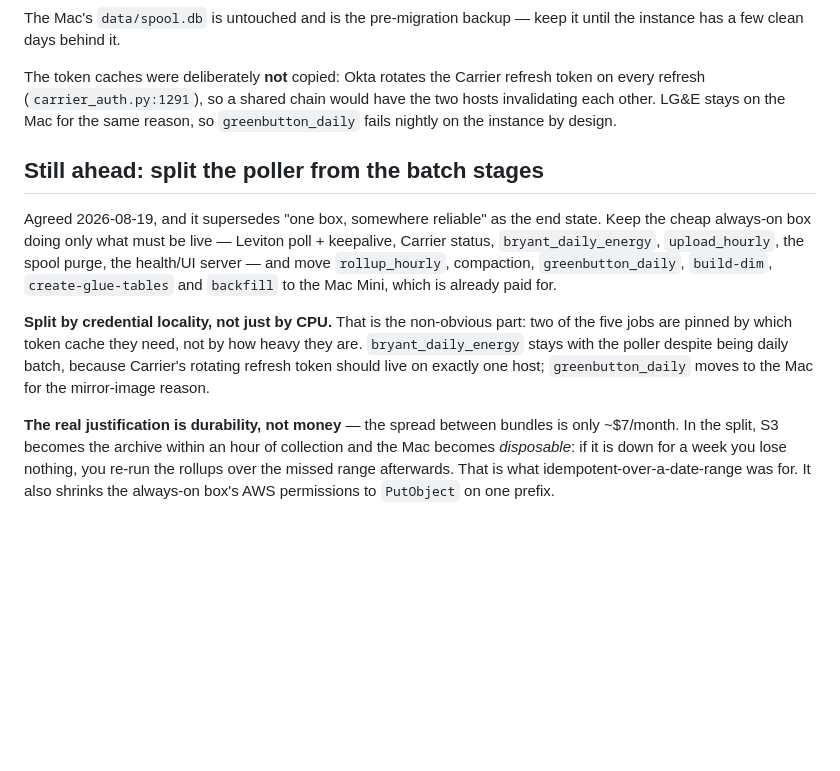
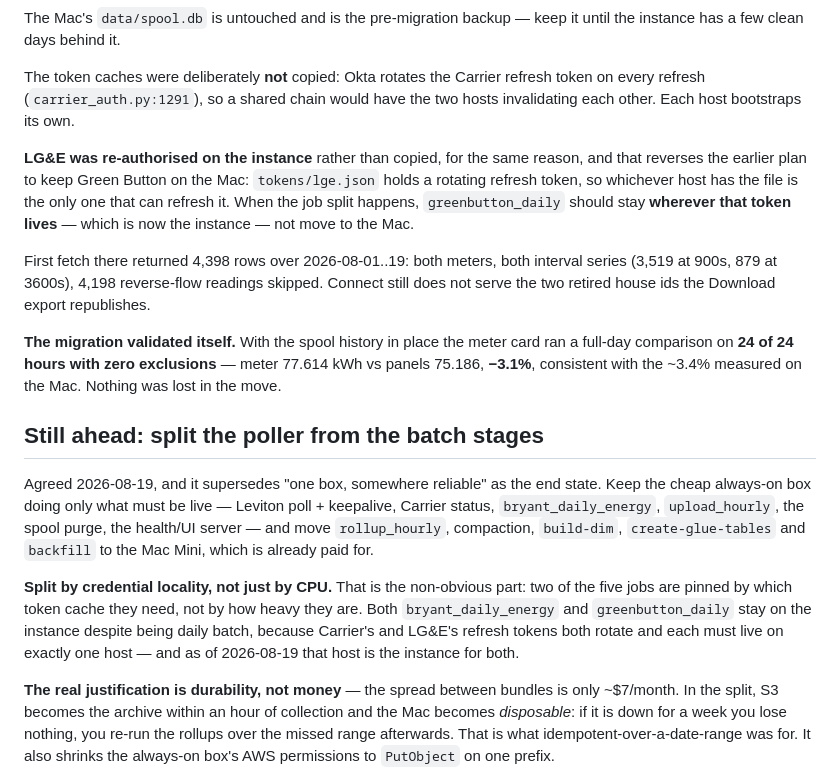
Before and after one commit to ericpullen/energyDataCapture, a Markdown page: STATE.md, the part around the change. Rendered like a GitHub page; blank space fills up the shorter version.

```diff
--- a/STATE.md
+++ b/STATE.md
@@ -211,22 +211,36 @@ instance has a few clean days behind it.
 
 The token caches were deliberately **not** copied: Okta rotates the Carrier refresh token
 on every refresh (`carrier_auth.py:1291`), so a shared chain would have the two hosts
-invalidating each other. LG&E stays on the Mac for the same reason, so `greenbutton_daily`
-fails nightly on the instance by design.
+invalidating each other. Each host bootstraps its own.
+
+**LG&E was re-authorised on the instance** rather than copied, for the same reason, and
+that reverses the earlier plan to keep Green Button on the Mac: `tokens/lge.json` holds a
+rotating refresh token, so whichever host has the file is the only one that can refresh
+it. When the job split happens, `greenbutton_daily` should stay **wherever that token
+lives** — which is now the instance — not move to the Mac.
+
+First fetch there returned 4,398 rows over 2026-08-01..19: both meters, both interval
+series (3,519 at 900s, 879 at 3600s), 4,198 reverse-flow readings skipped. Connect still
+does not serve the two retired house ids the Download export republishes.
+
+**The migration validated itself.** With the spool history in place the meter card ran a
+full-day comparison on **24 of 24 hours with zero exclusions** — meter 77.614 kWh vs
+panels 75.186, **−3.1%**, consistent with the ~3.4% measured on the Mac. Nothing was lost
+in the move.
 
 ## Still ahead: split the poller from the batch stages
 
 Agreed 2026-08-19, and it supersedes "one box, somewhere reliable" as the end state. Keep
 the cheap always-on box doing only what must be live — Leviton poll + keepalive, Carrier
 status, `bryant_daily_energy`, `upload_hourly`, the spool purge, the health/UI server —
-and move `rollup_hourly`, compaction, `greenbutton_daily`, `build-dim`,
-`create-glue-tables` and `backfill` to the Mac Mini, which is already paid for.
+and move `rollup_hourly`, compaction, `build-dim`, `create-glue-tables` and `backfill` to
+the Mac Mini, which is already paid for.
 
 **Split by credential locality, not just by CPU.** That is the non-obvious part: two of
-the five jobs are pinned by which token cache they need, not by how heavy they are.
-`bryant_daily_energy` stays with the poller despite being daily batch, because Carrier's
-rotating refresh token should live on exactly one host; `greenbutton_daily` moves to the
-Mac for the mirror-image reason.
+the five jobs are pinned by which token cache they need, not by how heavy they are. Both
+`bryant_daily_energy` and `greenbutton_daily` stay on the instance despite being daily
+batch, because Carrier's and LG&E's refresh tokens both rotate and each must live on
+exactly one host — and as of 2026-08-19 that host is the instance for both.
 
 **The real justification is durability, not money** — the spread between bundles is only
 ~$7/month. In the split, S3 becomes the archive within an hour of collection and the Mac
```
Also changed, not shown: deploy/lightsail.md (+34 -3 lines).
